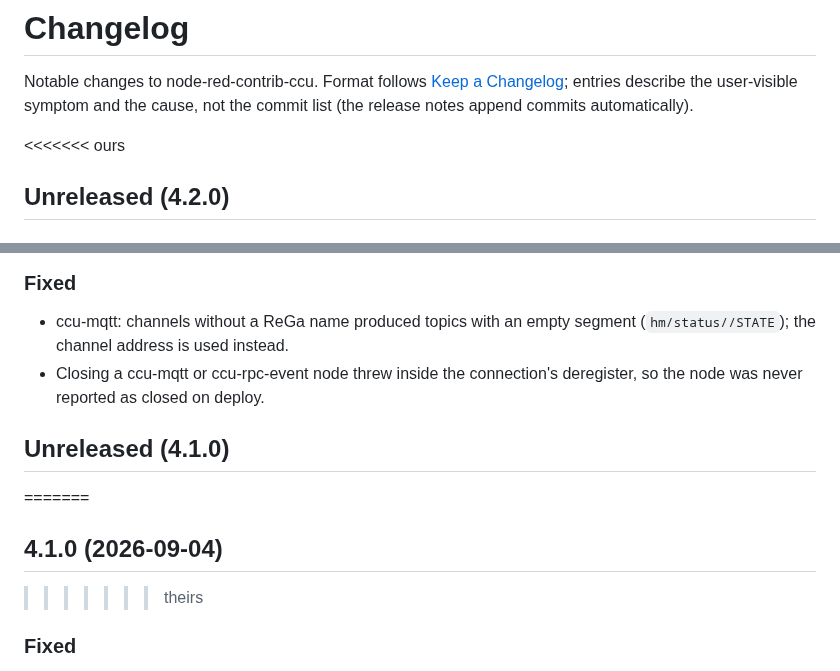
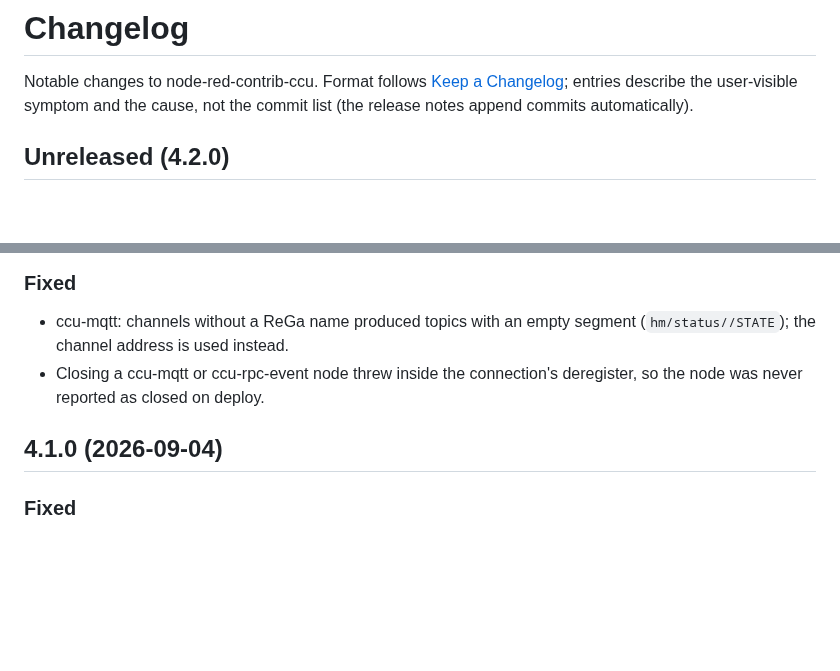
Before and after one commit to rdmtc/node-red-contrib-ccu, a Markdown page: CHANGELOG.md, 2 parts joined by grey strips. GitHub-like rendering; blank space fills up the shorter version.

```diff
--- a/CHANGELOG.md
+++ b/CHANGELOG.md
@@ -5,7 +5,6 @@ Notable changes to node-red-contrib-ccu. Format follows
 user-visible symptom and the cause, not the commit list (the release notes
 append commits automatically).
 
-<<<<<<< ours
 ## Unreleased (4.2.0)
 
 ### Added
@@ -35,10 +34,7 @@ append commits automatically).
 - Closing a ccu-mqtt or ccu-rpc-event node threw inside the connection's
   deregister, so the node was never reported as closed on deploy.
 
-## Unreleased (4.1.0)
-=======
 ## 4.1.0 (2026-09-04)
->>>>>>> theirs
 
 ### Fixed
 
```
Also changed, not shown: HANDOFF.md (+0 -3 lines).
